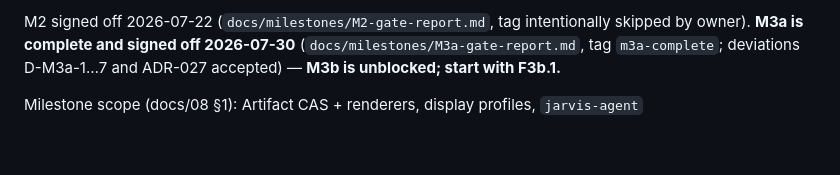
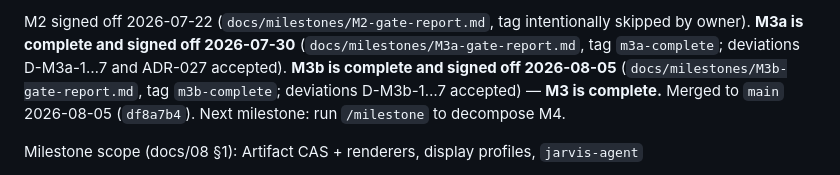
Before and after one commit to BenjaminAronsson/Smart-assistant, a Markdown page: docs/milestones/M3-features.md, the part around one of its changes. Rendered like a GitHub page; blank space fills up the shorter version.

```diff
--- a/docs/milestones/M3-features.md
+++ b/docs/milestones/M3-features.md
@@ -17,8 +17,10 @@ decomposition with three decisions:
 
 M2 signed off 2026-07-22 (`docs/milestones/M2-gate-report.md`, tag intentionally skipped
 by owner). **M3a is complete and signed off 2026-07-30** (`docs/milestones/M3a-gate-report.md`,
-tag `m3a-complete`; deviations D-M3a-1…7 and ADR-027 accepted) — **M3b is unblocked; start
-with F3b.1.**
+tag `m3a-complete`; deviations D-M3a-1…7 and ADR-027 accepted). **M3b is complete and
+signed off 2026-08-05** (`docs/milestones/M3b-gate-report.md`, tag `m3b-complete`;
+deviations D-M3b-1…7 accepted) — **M3 is complete.** Merged to `main` 2026-08-05
+(`df8a7b4`). Next milestone: run `/milestone` to decompose M4.
 
 Milestone scope (docs/08 §1): Artifact CAS + renderers, display profiles, `jarvis-agent`
 + Hyprland IPC, isolated Playwright worker, MPRIS adapter + media window + media bar
```
Also changed, not shown: other parts of docs/milestones/M3-features.md (+4 -4 lines), docs/08-roadmap.md (+1 -1 lines).
